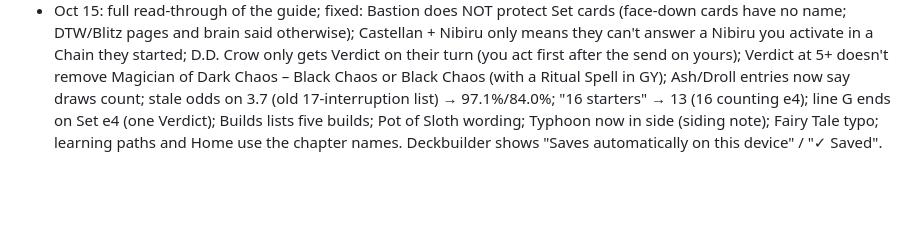
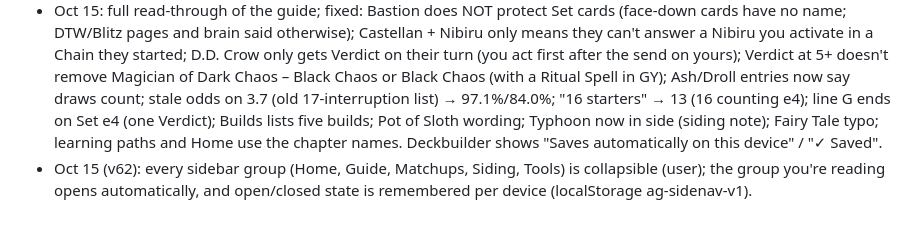
Before and after one commit to nickllages/angelechy-guide, a Markdown page: brain/log.md, the part around the change. Drawn GitHub-style; blank space fills up the shorter version.

Commit message:
Update brain (2026-10-15)

```diff
--- a/brain/log.md
+++ b/brain/log.md
@@ -82,3 +82,4 @@
 - Oct 15 (v61): **Matchup reads changed with the user** (they flagged some as wrong; I proposed, they chose): Elfnote → Favored, Yummy → Favored, ROLAD pile → Even, Branded ROLAD → Even, Sky Striker → Even, Maliss → Even, Dark Time Wizard → Unfavored (Jinzo turns off every Trap). Destiny HERO stays Even. Now 7 favoured, 10 close, 1 unfavoured. Source: build/mu_v2_*.py `diff`.
 - Oct 15: user asked to drop Boarder ratings and "open 3+" odds from the matchup pages (deep dives, index cards, 1.4 overview). Siding plans keep their interruption column.
 - Oct 15: full read-through of the guide; fixed: Bastion does NOT protect Set cards (face-down cards have no name; DTW/Blitz pages and brain said otherwise); Castellan + Nibiru only means they can't answer a Nibiru you activate in a Chain they started; D.D. Crow only gets Verdict on their turn (you act first after the send on yours); Verdict at 5+ doesn't remove Magician of Dark Chaos – Black Chaos or Black Chaos (with a Ritual Spell in GY); Ash/Droll entries now say draws count; stale odds on 3.7 (old 17-interruption list) → 97.1%/84.0%; "16 starters" → 13 (16 counting e4); line G ends on Set e4 (one Verdict); Builds lists five builds; Pot of Sloth wording; Typhoon now in side (siding note); Fairy Tale typo; learning paths and Home use the chapter names. Deckbuilder shows "Saves automatically on this device" / "✓ Saved".
+- Oct 15 (v62): every sidebar group (Home, Guide, Matchups, Siding, Tools) is collapsible (user); the group you're reading opens automatically, and open/closed state is remembered per device (localStorage ag-sidenav-v1).
```
